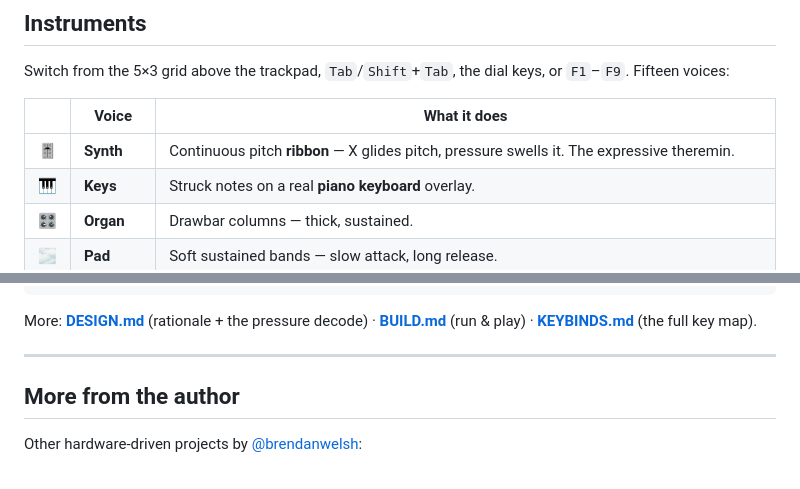
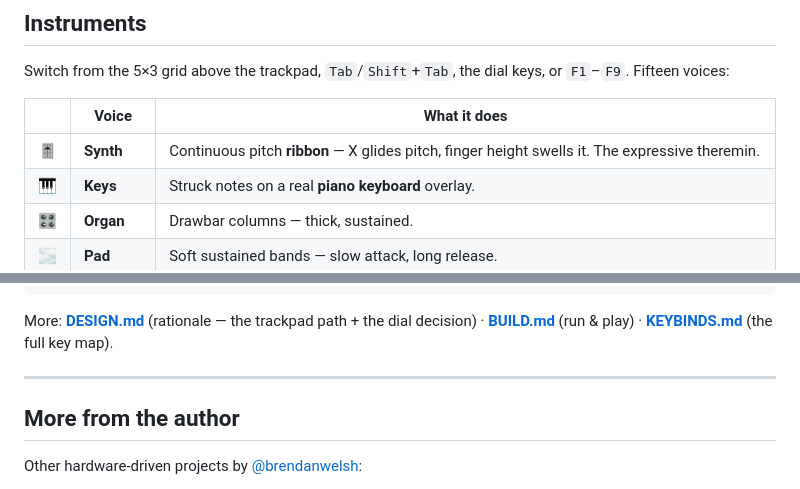
Before and after one commit to brendanwelsh/chumthesizer, a Markdown page: README.md, 2 parts joined by grey strips. GitHub-like rendering.

````diff
--- a/README.md
+++ b/README.md
@@ -106,7 +106,7 @@ Switch from the 5×3 grid above the trackpad, `Tab`/`Shift`+`Tab`, the dial keys
 
 | | Voice | What it does |
 | --- | --- | --- |
-| 🎚 | **Synth** | Continuous pitch **ribbon** — X glides pitch, pressure swells it. The expressive theremin. |
+| 🎚 | **Synth** | Continuous pitch **ribbon** — X glides pitch, finger height swells it. The expressive theremin. |
 | 🎹 | **Keys** | Struck notes on a real **piano keyboard** overlay. |
 | 🎛 | **Organ** | Drawbar columns — thick, sustained. |
 | 🌫 | **Pad** | Soft sustained bands — slow attack, long release. |
@@ -182,7 +182,7 @@ trackpad-bridge/   C# helper — Raw Input multitouch contacts + cursor suppress
 plugins/           UlanziDeck plugin (D100H dial + 7 keys) · Stream Deck plugin (foot pedal)
 ```
 
-More: **[DESIGN.md](DESIGN.md)** (rationale + the pressure decode) · **[BUILD.md](BUILD.md)** (run &
+More: **[DESIGN.md](DESIGN.md)** (rationale — the trackpad path + the dial decision) · **[BUILD.md](BUILD.md)** (run &
 play) · **[KEYBINDS.md](KEYBINDS.md)** (the full key map).
 
 ---
````
Also changed, not shown: other parts of README.md (+5 -4 lines).
